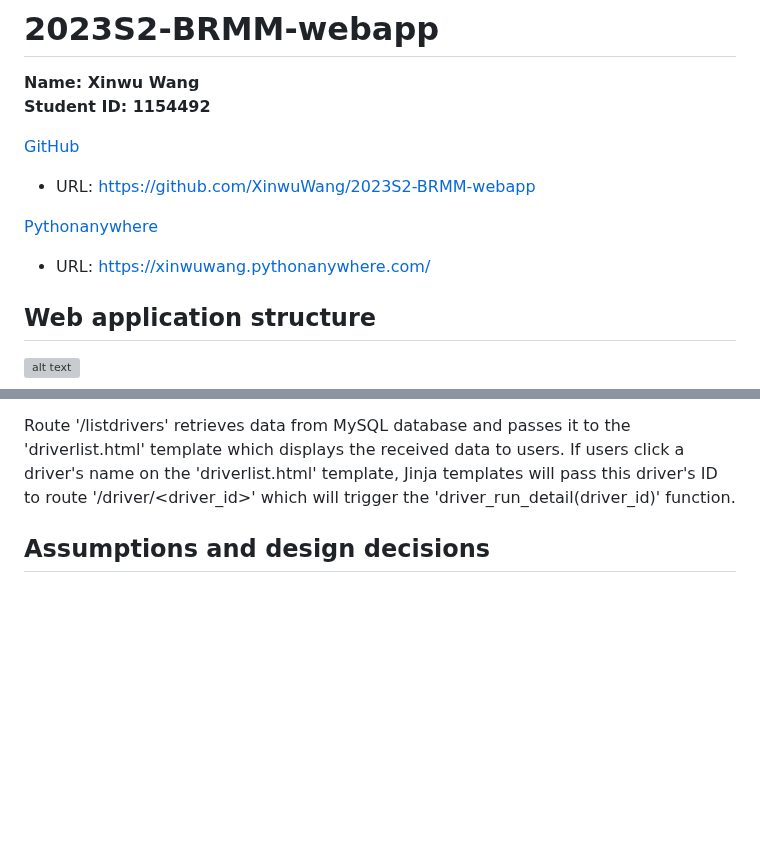
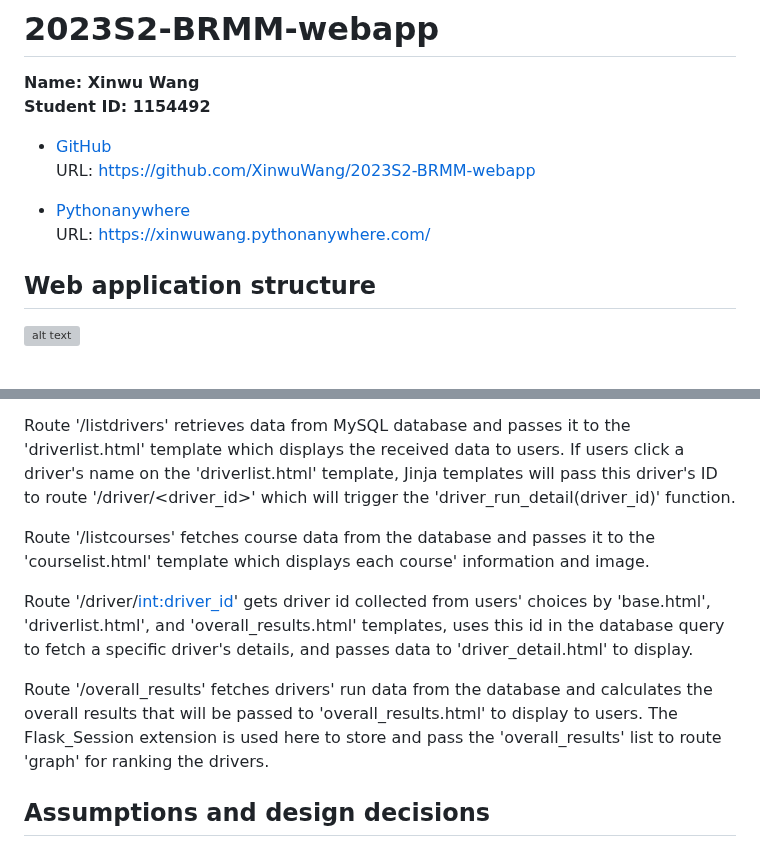
Before and after one commit to XinwuWang/Motorkhana-Car-Racing-Event-Web-Application, a Markdown page: README.md, 2 parts joined by grey strips. GitHub-like rendering; blank space fills up the shorter version; grey boxes are pictures that could not be loaded.

```diff
--- a/README.md
+++ b/README.md
@@ -3,13 +3,11 @@
 **Name: Xinwu Wang**
 **Student ID: 1154492**
 
-[GitHub](https://github.com/XinwuWang/2023S2-BRMM-webapp)
+- [GitHub](https://github.com/XinwuWang/2023S2-BRMM-webapp)
+  URL: https://github.com/XinwuWang/2023S2-BRMM-webapp
 
-- URL: https://github.com/XinwuWang/2023S2-BRMM-webapp
-
-[Pythonanywhere](https://xinwuwang.pythonanywhere.com/)
-
-- URL: https://xinwuwang.pythonanywhere.com/
+* [Pythonanywhere](https://xinwuwang.pythonanywhere.com/)
+  URL: https://xinwuwang.pythonanywhere.com/
 
 ## Web application structure
 
@@ -22,6 +20,12 @@ The routes, templates, database, and static files interact with each other to re
 Route '/' is the home page of the public interface, fetching 'driver_id', 'first_name', and 'surname' to insert into the dropdown box in navigation bar in the 'base.html'. 'base.html' uses the Jinja template to get data passed from the 'home' function under this route and display data to users. When users select a driver from the dropdown box, Jinja templates will pass 'driver_id' to the 'driver_run_detail(driver_id)' function under route '/driver/<driver_id>'. The '/driver/<driver_id>' route will then use this driver_id to retrieve this id's details and run data. After fetching related data from MySQL database, route '/driver/<driver_id>' will pass it to 'driver_detail.html' using Jinja template. 'driver_detail.html' will then display received data to the public. Besides, the 'home()'function under route '/' also calculates 'run_total' as long as users arrive at this page. Thus, users can view latest data when heading over to other routes.
 
 Route '/listdrivers' retrieves data from MySQL database and passes it to the 'driverlist.html' template which displays the received data to users. If users click a driver's name on the 'driverlist.html' template, Jinja templates will pass this driver's ID to route '/driver/<driver_id>' which will trigger the 'driver_run_detail(driver_id)' function.
+
+Route '/listcourses' fetches course data from the database and passes it to the 'courselist.html' template which displays each course' information and image.
+
+Route '/driver/<int:driver_id>' gets driver id collected from users' choices by 'base.html', 'driverlist.html', and 'overall_results.html' templates, uses this id in the database query to fetch a specific driver's details, and passes data to 'driver_detail.html' to display.
+
+Route '/overall_results' fetches drivers' run data from the database and calculates the overall results that will be passed to 'overall_results.html' to display to users. The Flask_Session extension is used here to store and pass the 'overall_results' list to route 'graph' for ranking the drivers.
 
 ## Assumptions and design decisions
 
```
